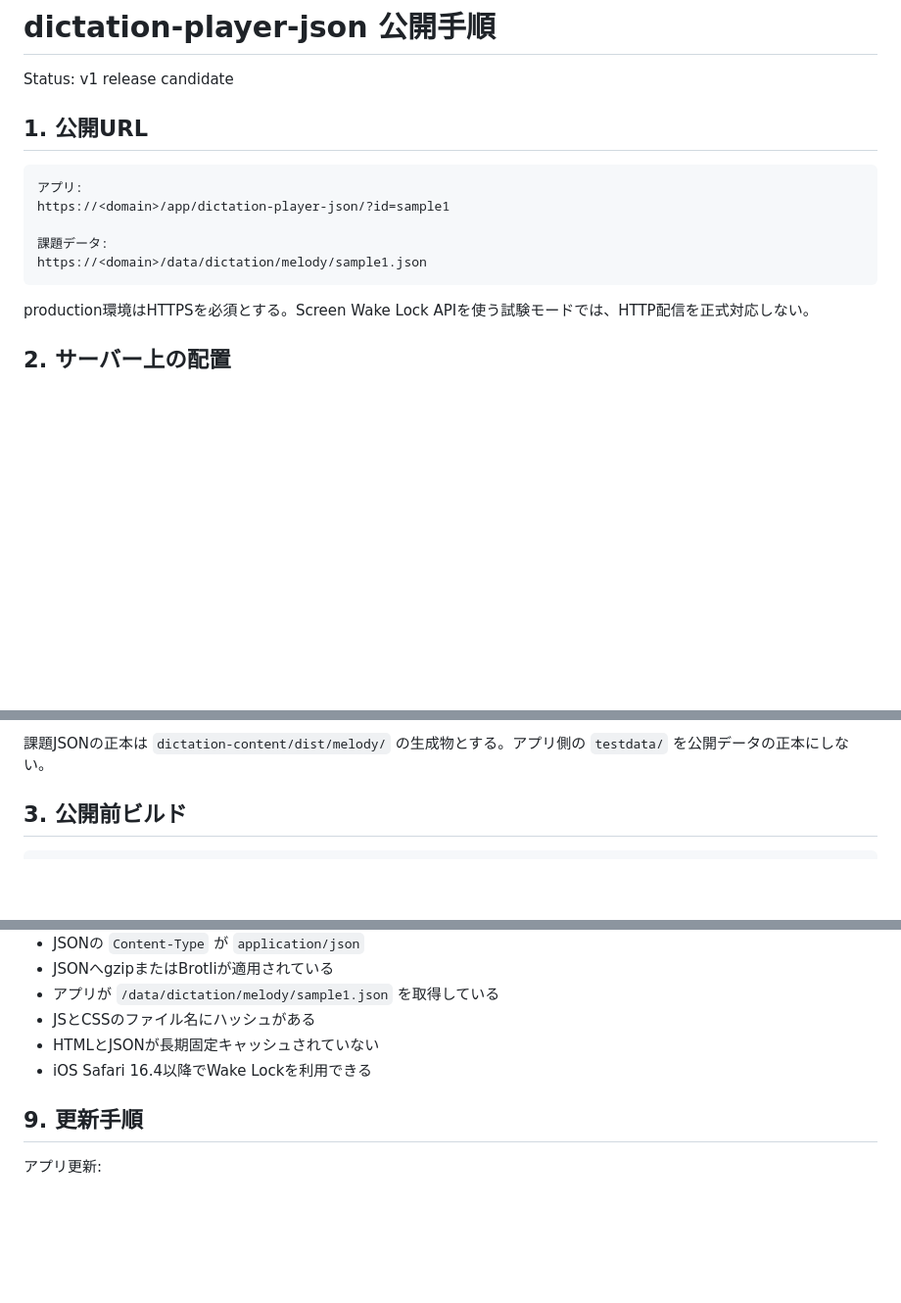
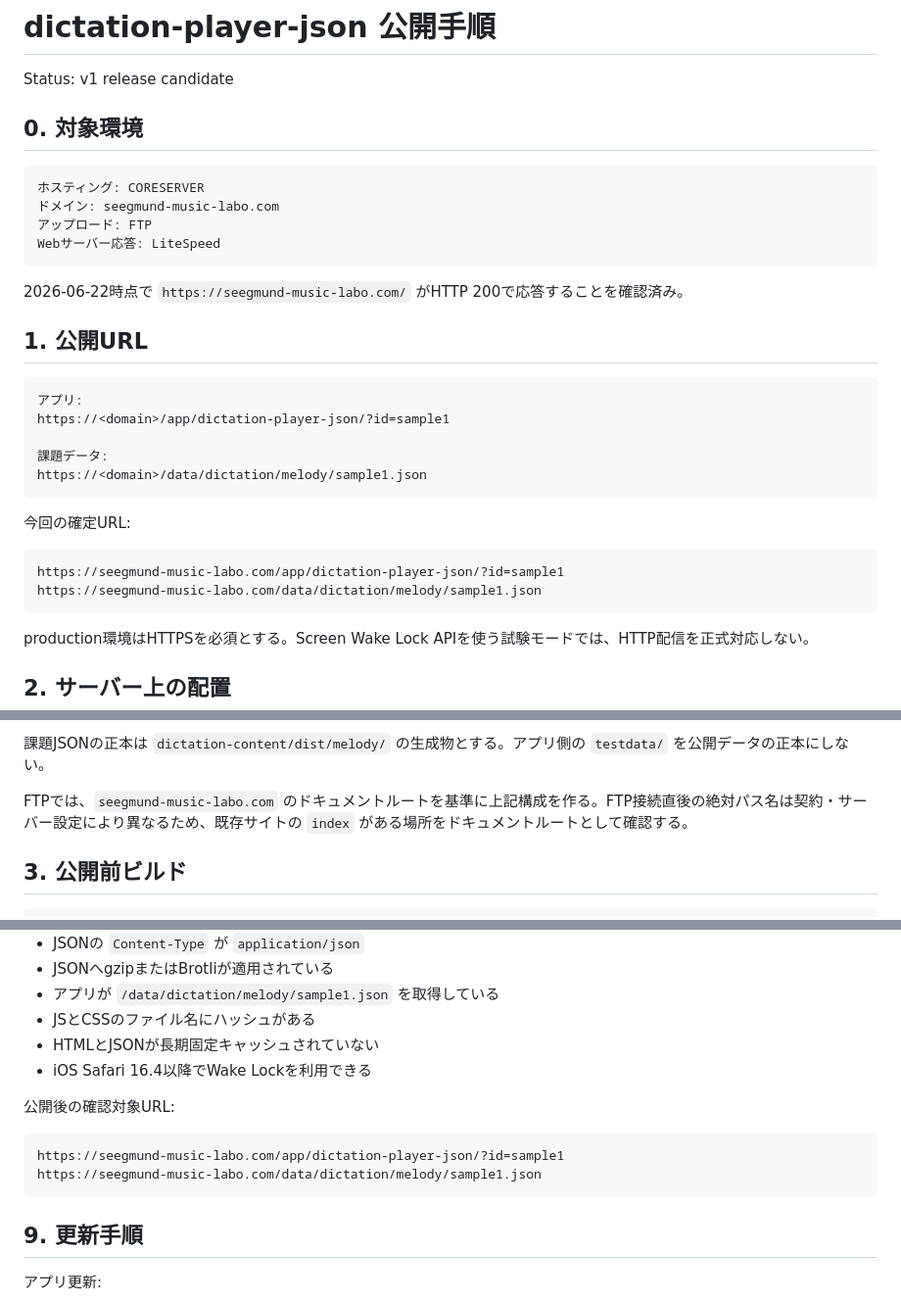
Before and after one commit to kogu0507/dictation-player-json, a Markdown page: DEPLOYMENT.md, 3 parts joined by grey strips. Shown at 98% size. Drawn GitHub-style; blank space fills up the shorter version.

Commit message:
docs: record CORESERVER deployment target

````diff
--- a/DEPLOYMENT.md
+++ b/DEPLOYMENT.md
@@ -1,6 +1,17 @@
 # dictation-player-json 公開手順
 
 Status: v1 release candidate
+
+## 0. 対象環境
+
+```text
+ホスティング: CORESERVER
+ドメイン: seegmund-music-labo.com
+アップロード: FTP
+Webサーバー応答: LiteSpeed
+```
+
+2026-06-22時点で `https://seegmund-music-labo.com/` がHTTP 200で応答することを確認済み。
 
 ## 1. 公開URL
 
@@ -10,6 +21,13 @@ https://<domain>/app/dictation-player-json/?id=sample1
 
 課題データ:
 https://<domain>/data/dictation/melody/sample1.json
+```
+
+今回の確定URL:
+
+```text
+https://seegmund-music-labo.com/app/dictation-player-json/?id=sample1
+https://seegmund-music-labo.com/data/dictation/melody/sample1.json
 ```
 
 production環境はHTTPSを必須とする。Screen Wake Lock APIを使う試験モードでは、HTTP配信を正式対応しない。
@@ -43,6 +61,8 @@ public_html/
 - Git管理情報
 
 課題JSONの正本は `dictation-content/dist/melody/` の生成物とする。アプリ側の `testdata/` を公開データの正本にしない。
+
+FTPでは、`seegmund-music-labo.com` のドキュメントルートを基準に上記構成を作る。FTP接続直後の絶対パス名は契約・サーバー設定により異なるため、既存サイトの `index` がある場所をドキュメントルートとして確認する。
 
 ## 3. 公開前ビルド
 
@@ -155,6 +177,13 @@ JSONの約92.3%は12調分のSVG文字列だが、圧縮効率が高い。v1で
 - JSとCSSのファイル名にハッシュがある
 - HTMLとJSONが長期固定キャッシュされていない
 - iOS Safari 16.4以降でWake Lockを利用できる
+
+公開後の確認対象URL:
+
+```text
+https://seegmund-music-labo.com/app/dictation-player-json/?id=sample1
+https://seegmund-music-labo.com/data/dictation/melody/sample1.json
+```
 
 ## 9. 更新手順
 
````
Also changed, not shown: other parts of DEPLOYMENT.md (+2 -0 lines), codex_tasks.md (+6 -1 lines), implementation_handoff.md (+5 -4 lines).
